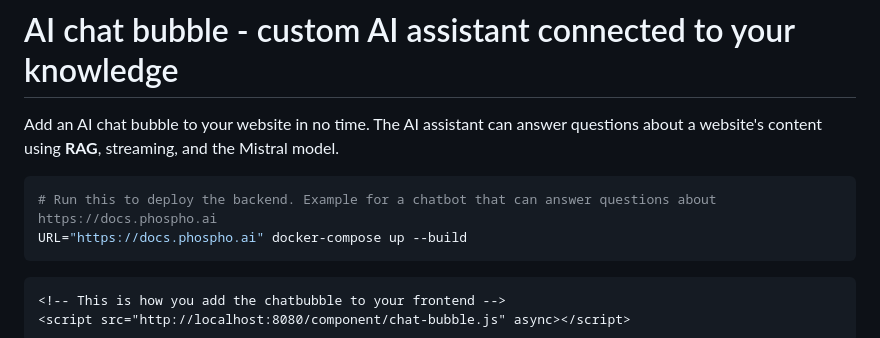
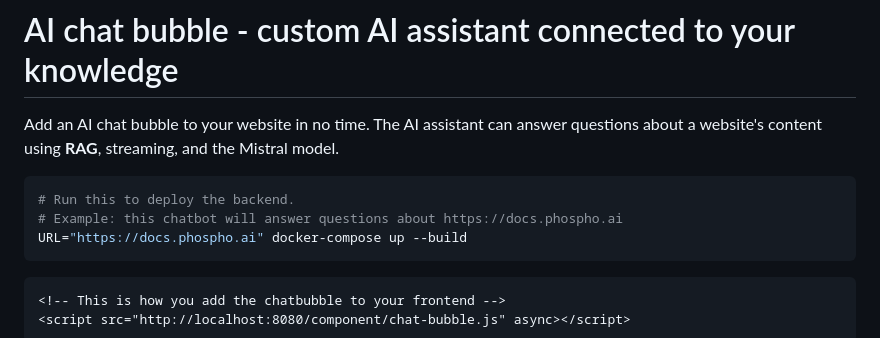
Before and after one commit to phospho-app/ai-chat-bubble, a Markdown page: README.md, the part around the change. GitHub-like rendering.

````diff
--- a/README.md
+++ b/README.md
@@ -3,7 +3,8 @@
 Add an AI chat bubble to your website in no time. The AI assistant can answer questions about a website's content using **RAG**, streaming, and the Mistral model.
 
 ```bash
-# Run this to deploy the backend. Example for a chatbot that can answer questions about https://docs.phospho.ai
+# Run this to deploy the backend.
+# Example: this chatbot will answer questions about https://docs.phospho.ai
 URL="https://docs.phospho.ai" docker-compose up --build
 ```
 
````
